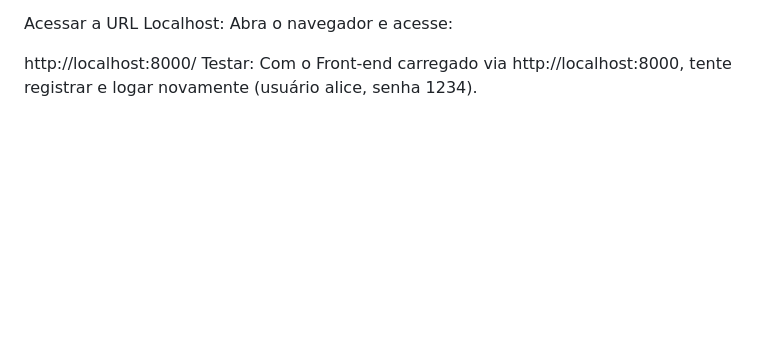
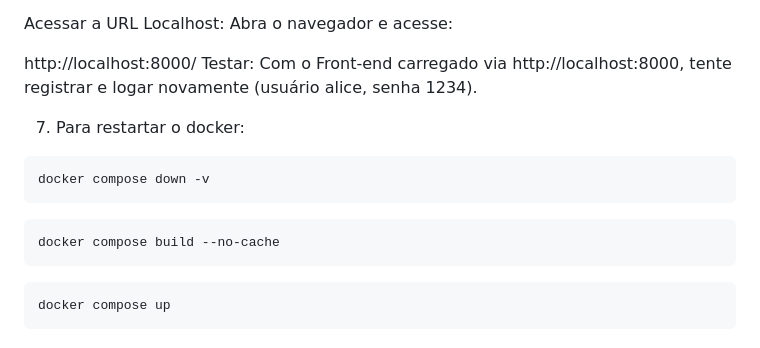
Before and after one commit to GabrQueza/TPFinalSD, a Markdown page: README.md, the part around the change. GitHub-like rendering; blank space fills up the shorter version.

Commit message:
Update README with Docker restart instructions
Add instructions for restarting Docker and rebuilding images.

````diff
--- a/README.md
+++ b/README.md
@@ -86,3 +86,16 @@ Acessar a URL Localhost: Abra o navegador e acesse:
 
 http://localhost:8000/
 Testar: Com o Front-end carregado via http://localhost:8000, tente registrar e logar novamente (usuário alice, senha 1234).
+
+7. Para restartar o docker:
+```bash
+docker compose down -v
+```
+
+```bash
+docker compose build --no-cache
+```
+
+```bash
+docker compose up
+```
````
